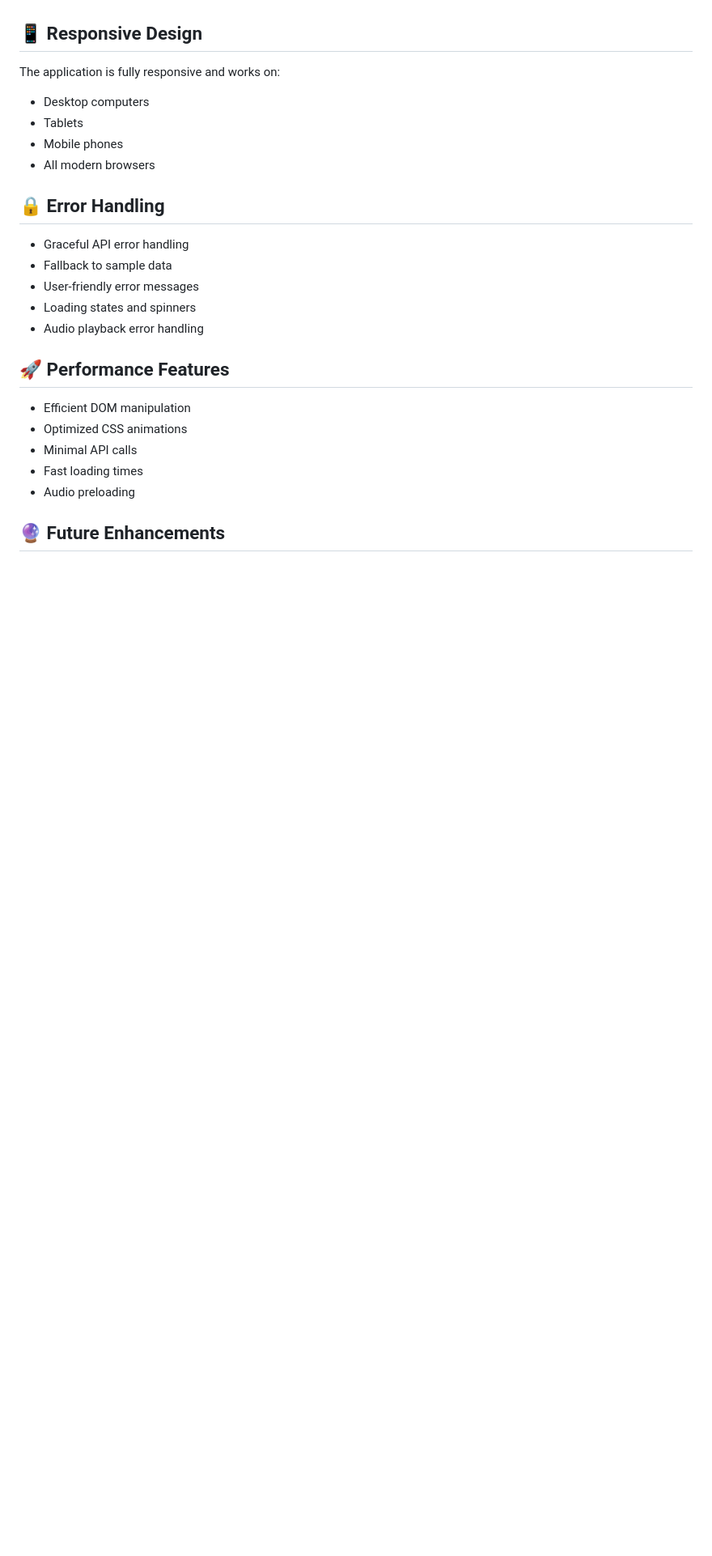
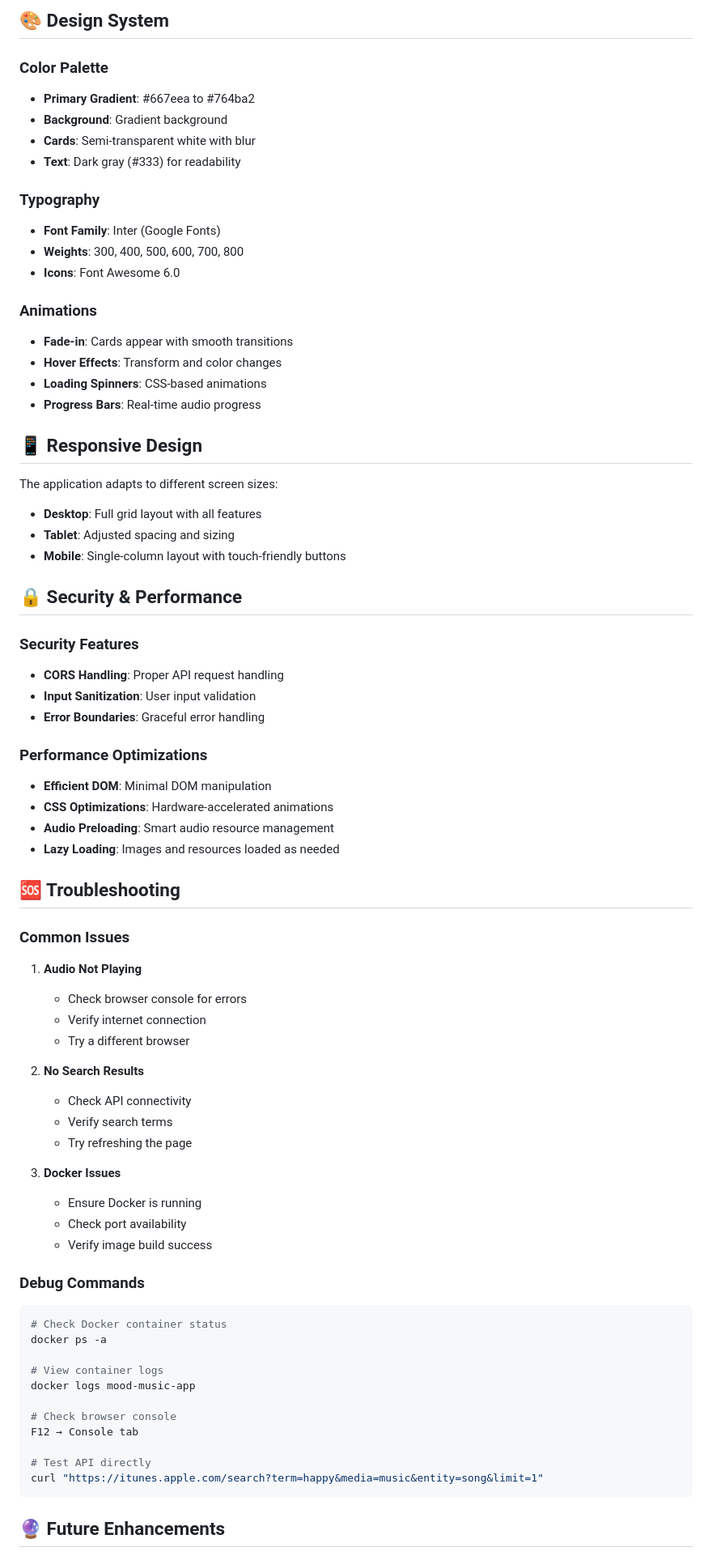
Before and after one commit to Akinloye3264/playing-around-with-apis, a Markdown page: README.md, the part around one of its changes. Shown at 81% size. GitHub-like rendering; blank space fills up the shorter version.

````diff
--- a/README.md
+++ b/README.md
@@ -191,27 +296,75 @@ The application includes comprehensive sample data for each mood:
+## 🎨 Design System
+
+### **Color Palette**
+- **Primary Gradient**: #667eea to #764ba2
+- **Background**: Gradient background
+- **Cards**: Semi-transparent white with blur
+- **Text**: Dark gray (#333) for readability
+
+### **Typography**
+- **Font Family**: Inter (Google Fonts)
+- **Weights**: 300, 400, 500, 600, 700, 800
+- **Icons**: Font Awesome 6.0
+
+### **Animations**
+- **Fade-in**: Cards appear with smooth transitions
+- **Hover Effects**: Transform and color changes
+- **Loading Spinners**: CSS-based animations
+- **Progress Bars**: Real-time audio progress
 
 ## 📱 Responsive Design
 
-The application is fully responsive and works on:
-- Desktop computers
-- Tablets
-- Mobile phones
-- All modern browsers
+The application adapts to different screen sizes:
+- **Desktop**: Full grid layout with all features
+- **Tablet**: Adjusted spacing and sizing
+- **Mobile**: Single-column layout with touch-friendly buttons
 
-## 🔒 Error Handling
+## 🔒 Security & Performance
 
-- Graceful API error handling
-- Fallback to sample data
-- User-friendly error messages
-- Loading states and spinners
-- Audio playback error handling
+### **Security Features**
+- **CORS Handling**: Proper API request handling
+- **Input Sanitization**: User input validation
+- **Error Boundaries**: Graceful error handling
 
-## 🚀 Performance Features
+### **Performance Optimizations**
+- **Efficient DOM**: Minimal DOM manipulation
+- **CSS Optimizations**: Hardware-accelerated animations
+- **Audio Preloading**: Smart audio resource management
+- **Lazy Loading**: Images and resources loaded as needed
 
-- Efficient DOM manipulation
-- Optimized CSS animations
-- Minimal API calls
-- Fast loading times
-- Audio preloading
+## 🆘 Troubleshooting
+
+### **Common Issues**
+
+1. **Audio Not Playing**
+   - Check browser console for errors
+   - Verify internet connection
+   - Try a different browser
+
+2. **No Search Results**
+   - Check API connectivity
+   - Verify search terms
+   - Try refreshing the page
+
+3. **Docker Issues**
+   - Ensure Docker is running
+   - Check port availability
+   - Verify image build success
+
+### **Debug Commands**
+```bash
+# Check Docker container status
+docker ps -a
+
+# View container logs
+docker logs mood-music-app
+
+# Check browser console
+F12 → Console tab
+
+# Test API directly
+curl "https://itunes.apple.com/search?term=happy&media=music&entity=song&limit=1"
+```
 
 ## 🔮 Future Enhancements
 
````
Also changed, not shown: other parts of README.md (+238 -185 lines).
